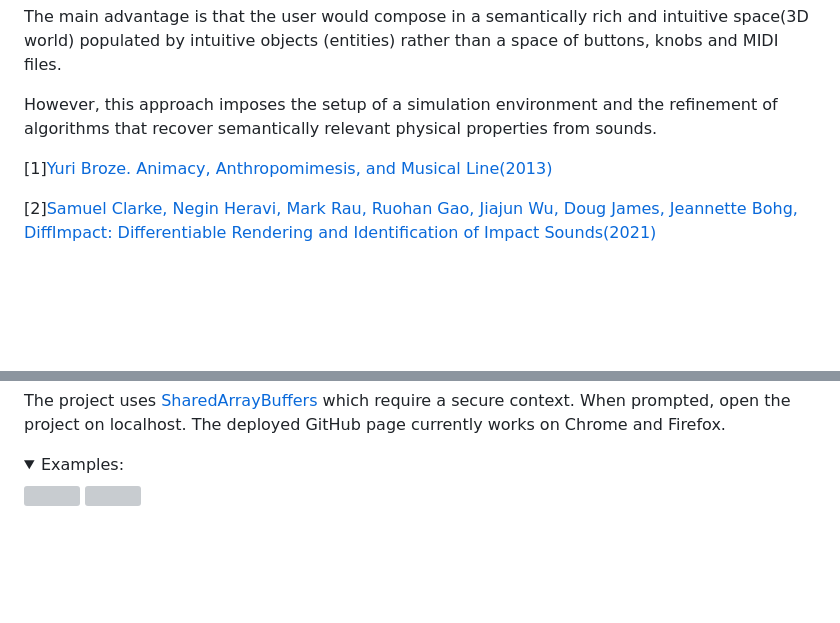
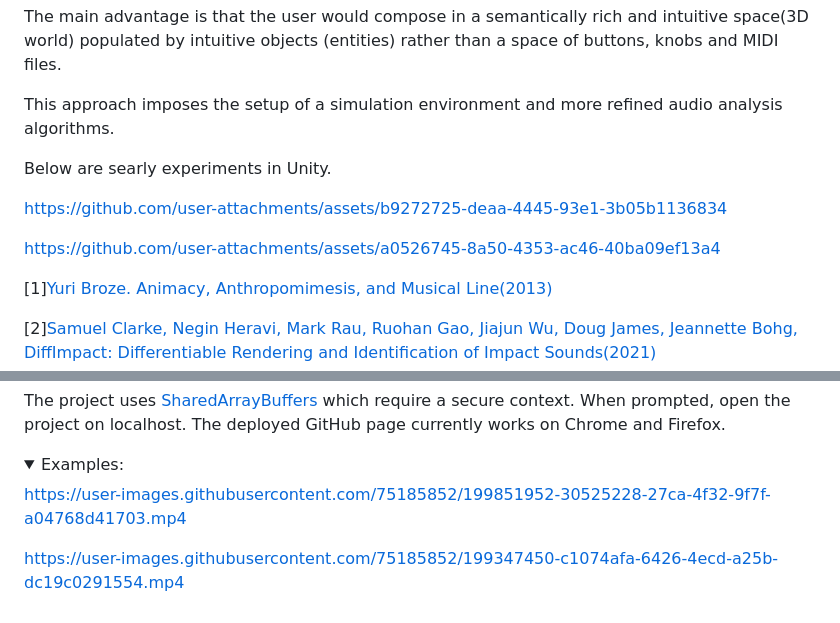
Before and after one commit to a-sumo/hyperstep, a Markdown page: README.md, 2 parts joined by grey strips. Rendered like a GitHub page; folded sections open; blank space fills up the shorter version; grey boxes are pictures that could not be loaded.

```diff
--- a/README.md
+++ b/README.md
@@ -37,7 +36,14 @@ By providing an agent with a *goal* in space, coupled with the use of drums as *
 
 The main advantage is that the user would compose in a semantically rich and intuitive space(3D world) populated by intuitive objects (entities) rather than a space of buttons, knobs and MIDI files.
 
-However, this approach imposes the setup of a simulation environment and the refinement of algorithms that recover semantically relevant physical properties from sounds.
+This approach imposes the setup of a simulation environment and more refined audio analysis algorithms.
+
+Below are searly experiments in Unity.
+
+https://github.com/user-attachments/assets/b9272725-deaa-4445-93e1-3b05b1136834
+
+https://github.com/user-attachments/assets/a0526745-8a50-4353-ac46-40ba09ef13a4
+
 
 <a id="animacy">
 
@@ -78,8 +84,11 @@ DiffImpact: Differentiable Rendering and Identification of Impact Sounds(2021)](
 
 <details>
   <summary>Examples:</summary>
-<img src= "https://user-images.githubusercontent.com/75185852/199851952-30525228-27ca-4f32-9f7f-a04768d41703.mp4" width="500"/>
-<img src= "https://user-images.githubusercontent.com/75185852/199347450-c1074afa-6426-4ecd-a25b-dc19c0291554.mp4" width="500"/>
+
+https://user-images.githubusercontent.com/75185852/199851952-30525228-27ca-4f32-9f7f-a04768d41703.mp4
+
+https://user-images.githubusercontent.com/75185852/199347450-c1074afa-6426-4ecd-a25b-dc19c0291554.mp4
+
 </details>
 
 </details>
```
Also changed, not shown: other parts of README.md (+0 -1 lines).
